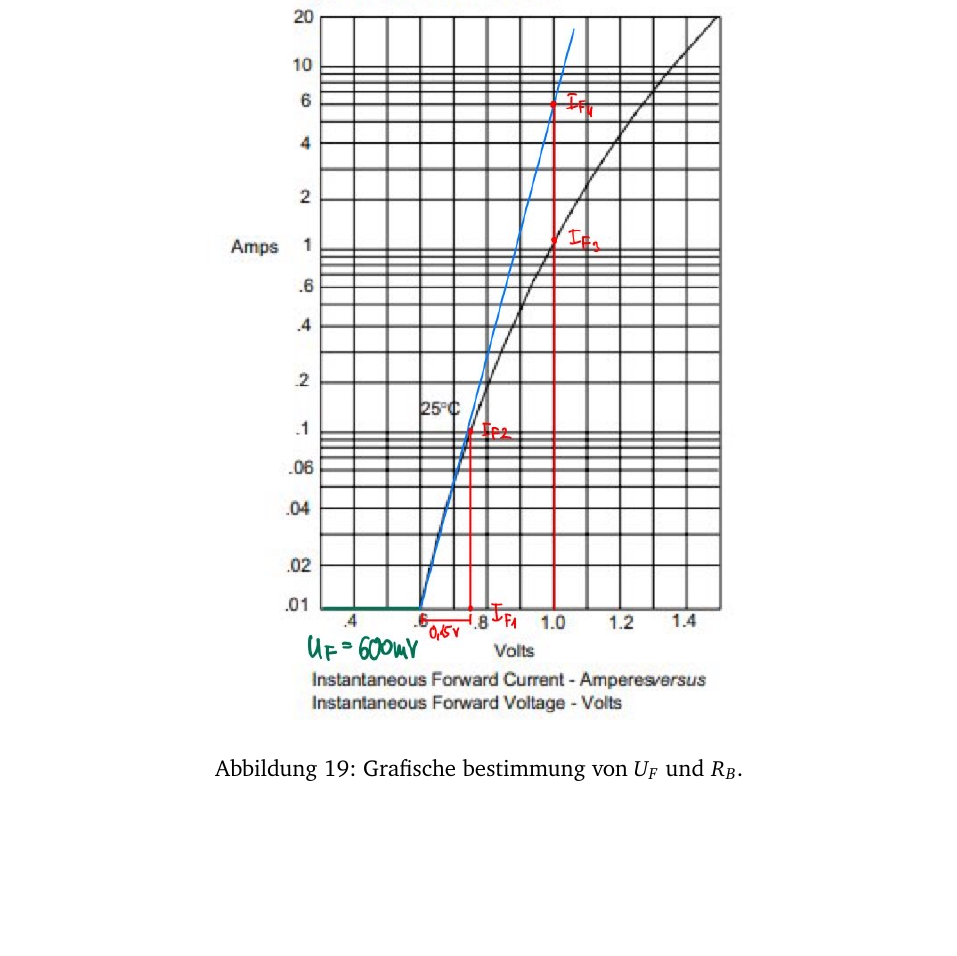
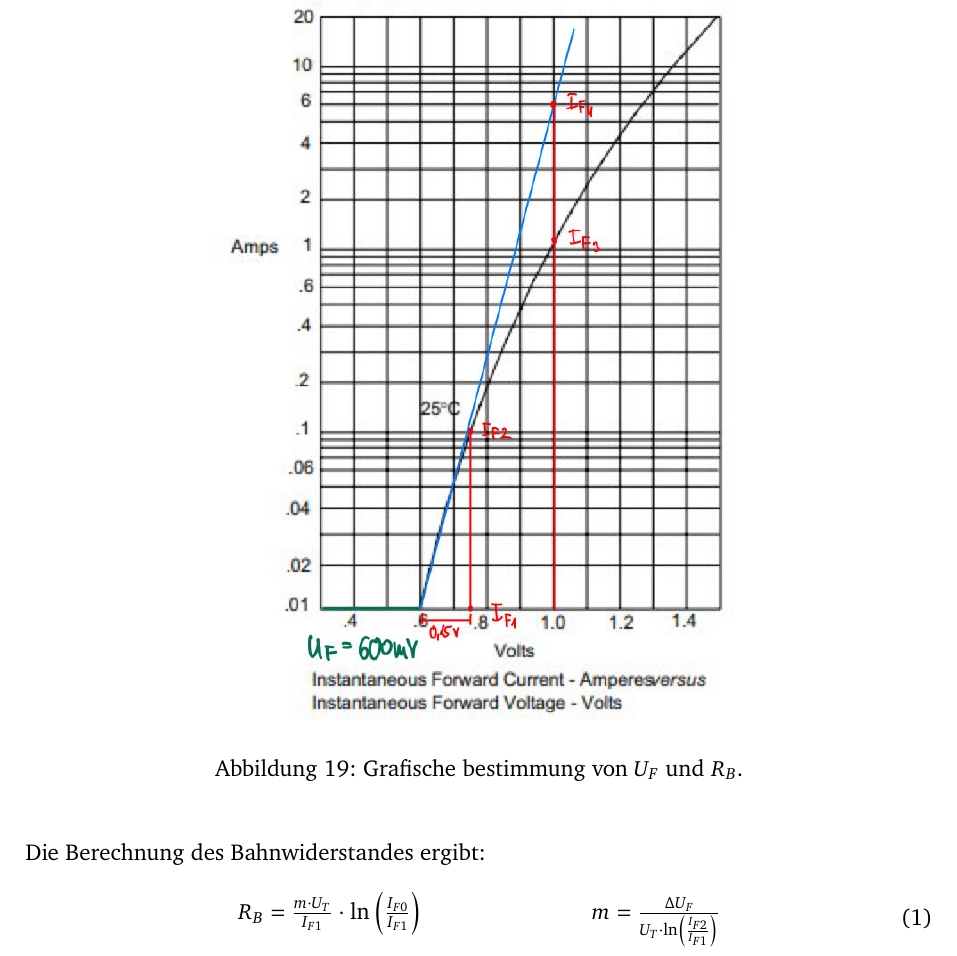
Before and after one commit to GeneralBombe/ProtokollDiode, a LaTeX document (template.tex): part of page 15 of 26, cut so that both start at the same text, the shorter picture padded with empty space. Compiled offline with pdfLaTeX.

Commit message:
Formeln hinzugefügt

```diff
--- a/template.tex
+++ b/template.tex
@@ -483,11 +483,26 @@ AA136                      & 0,55V                        & 345mV
 
 Da im Datenblatt nur sehr schwammige Aussagen über die Forward-Spannung getroffen werden und keine Aussage über den Bahnwiderstand ist es schwierig die werte zu vergleichen.
 
+
+
 \begin{figure}[H] % [H] forces the figure to be placed exactly where it appears in the text
 	\centering % Horizontally center the figure
 	\includegraphics[width=0.6\textwidth]{C.3.1c 1N4002} % Include the figure, now larger
 	\caption{Grafische bestimmung von $U_F$ und $R_B$.}
 \end{figure}
+
+\vspace{1em}
+
+Die Berechnung des Bahnwiderstandes ergibt:
+
+\begin{equation}
+\begin{array}{c@{\hspace{3cm}}c}
+R_B = \frac{m \cdot U_T}{I_{F1}} \cdot \ln\left(\frac{I_{F0}}{I_{F1}}\right)
+&
+m = \frac{\Delta U_F}{U_T \cdot \ln\left( \frac{I_{F2}}{I_{F1}} \right)}
+\end{array}
+\end{equation}
+
 
 \begin{figure}[H] % [H] forces the figure to be placed exactly where it appears in the text
 	\centering % Horizontally center the figure
```
